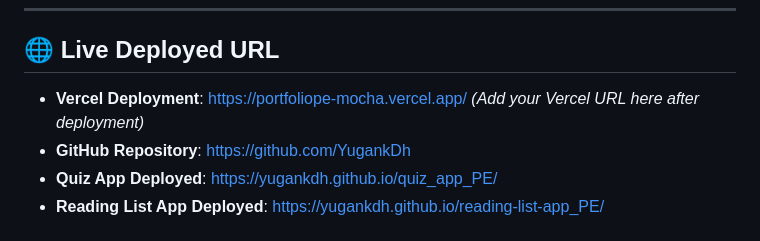
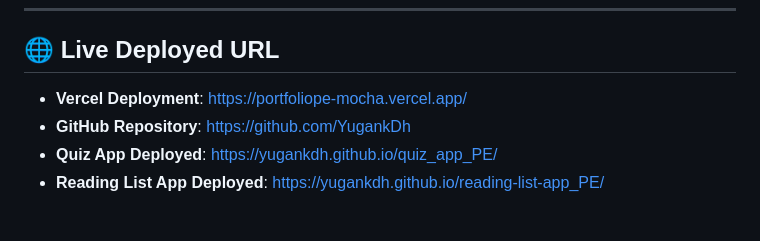
Before and after one commit to YugankDh/Portfolio_PE, a Markdown page: README.md, the part around the change. GitHub-like rendering.

Commit message:
Remove placeholder text from Vercel deployment URL

```diff
--- a/README.md
+++ b/README.md
@@ -5,7 +5,7 @@
 ---
 
 ## 🌐 Live Deployed URL
-- **Vercel Deployment**: [https://portfoliope-mocha.vercel.app/](https://portfoliope-mocha.vercel.app/) *(Add your Vercel URL here after deployment)*
+- **Vercel Deployment**: [https://portfoliope-mocha.vercel.app/](https://portfoliope-mocha.vercel.app/)
 - **GitHub Repository**: [https://github.com/YugankDh](https://github.com/YugankDh)
 - **Quiz App Deployed**: [https://yugankdh.github.io/quiz_app_PE/](https://yugankdh.github.io/quiz_app_PE/)
 - **Reading List App Deployed**: [https://yugankdh.github.io/reading-list-app_PE/](https://yugankdh.github.io/reading-list-app_PE/)
```
